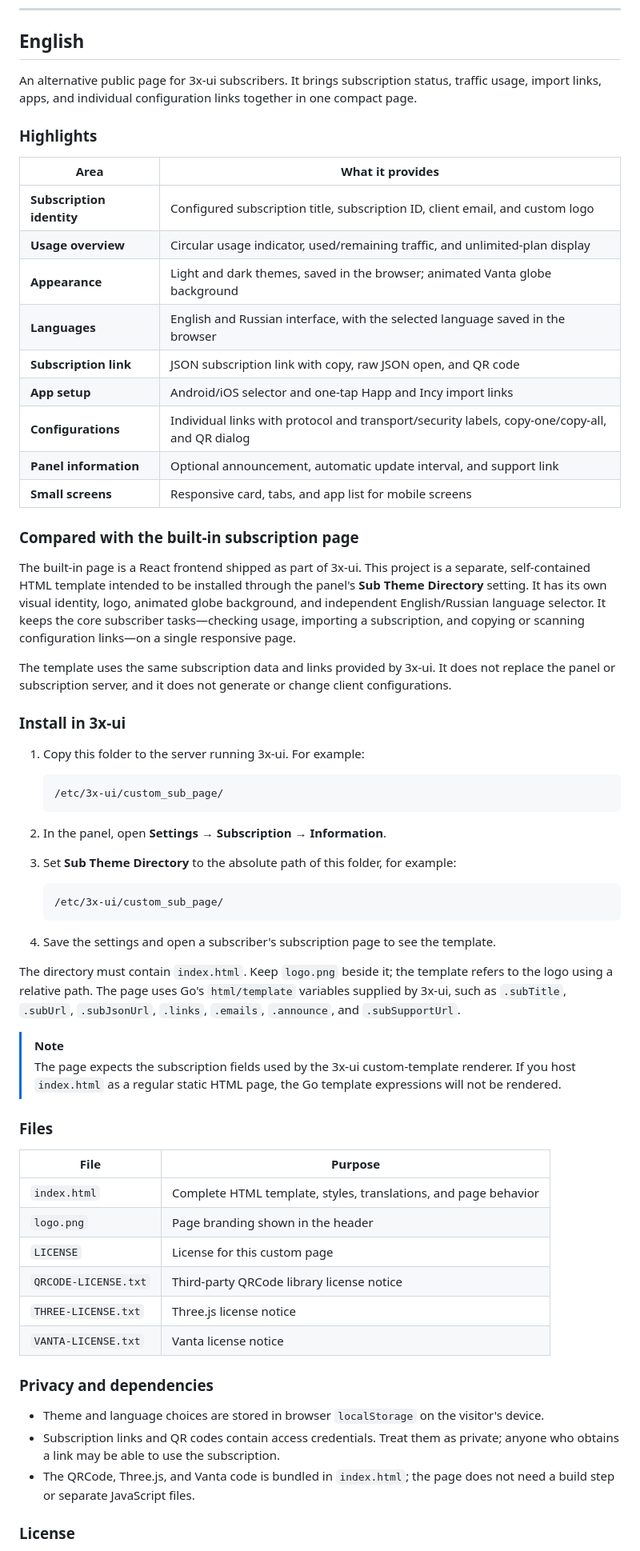
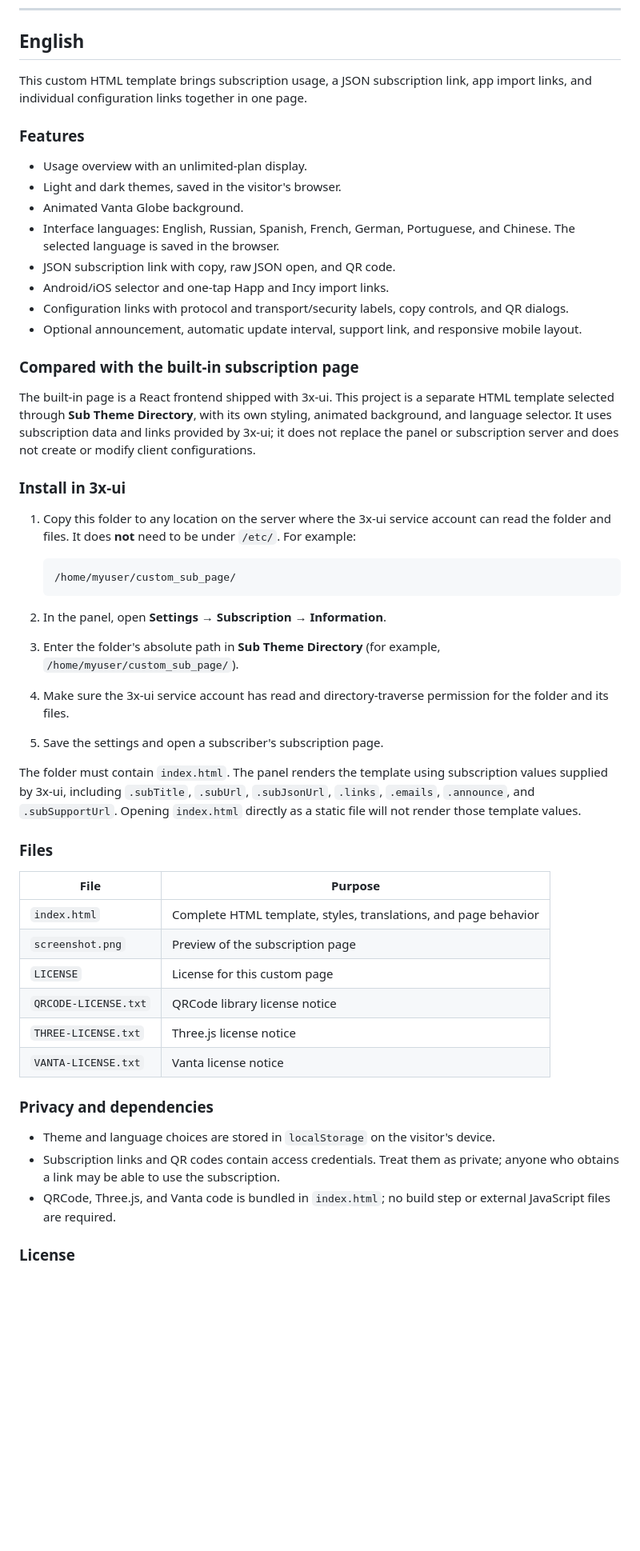
Before and after one commit to gr3ams/Custom-3X-UI-Theme, a Markdown page: README.md, the part around one of its changes. Shown at 80% size. Rendered like a GitHub page; blank space fills up the shorter version.

````diff
--- a/README.md
+++ b/README.md
@@ -16,66 +10,54 @@
 
 ## English
 
-An alternative public page for 3x-ui subscribers. It brings subscription status, traffic usage, import links, apps, and individual configuration links together in one compact page.
+This custom HTML template brings subscription usage, a JSON subscription link, app import links, and individual configuration links together in one page.
 
-### Highlights
+### Features
 
-| Area | What it provides |
-| --- | --- |
-| **Subscription identity** | Configured subscription title, subscription ID, client email, and custom logo |
-| **Usage overview** | Circular usage indicator, used/remaining traffic, and unlimited-plan display |
-| **Appearance** | Light and dark themes, saved in the browser; animated Vanta globe background |
-| **Languages** | English and Russian interface, with the selected language saved in the browser |
-| **Subscription link** | JSON subscription link with copy, raw JSON open, and QR code |
-| **App setup** | Android/iOS selector and one-tap Happ and Incy import links |
-| **Configurations** | Individual links with protocol and transport/security labels, copy-one/copy-all, and QR dialog |
-| **Panel information** | Optional announcement, automatic update interval, and support link |
-| **Small screens** | Responsive card, tabs, and app list for mobile screens |
+- Usage overview with an unlimited-plan display.
+- Light and dark themes, saved in the visitor's browser.
+- Animated Vanta Globe background.
+- Interface languages: English, Russian, Spanish, French, German, Portuguese, and Chinese. The selected language is saved in the browser.
+- JSON subscription link with copy, raw JSON open, and QR code.
+- Android/iOS selector and one-tap Happ and Incy import links.
+- Configuration links with protocol and transport/security labels, copy controls, and QR dialogs.
+- Optional announcement, automatic update interval, support link, and responsive mobile layout.
 
 ### Compared with the built-in subscription page
 
-The built-in page is a React frontend shipped as part of 3x-ui. This project is a separate, self-contained HTML template intended to be installed through the panel's **Sub Theme Directory** setting. It has its own visual identity, logo, animated globe background, and independent English/Russian language selector. It keeps the core subscriber tasks—checking usage, importing a subscription, and copying or scanning configuration links—on a single responsive page.
-
-The template uses the same subscription data and links provided by 3x-ui. It does not replace the panel or subscription server, and it does not generate or change client configurations.
+The built-in page is a React frontend shipped with 3x-ui. This project is a separate HTML template selected through **Sub Theme Directory**, with its own styling, animated background, and language selector. It uses subscription data and links provided by 3x-ui; it does not replace the panel or subscription server and does not create or modify client configurations.
 
 ### Install in 3x-ui
 
-1. Copy this folder to the server running 3x-ui. For example:
+1. Copy this folder to any location on the server where the 3x-ui service account can read the folder and files. It does **not** need to be under `/etc/`. For example:
 
    ```text
-   /etc/3x-ui/custom_sub_page/
+   /home/myuser/custom_sub_page/
    ```
 
 2. In the panel, open **Settings → Subscription → Information**.
-3. Set **Sub Theme Directory** to the absolute path of this folder, for example:
+3. Enter the folder's absolute path in **Sub Theme Directory** (for example, `/home/myuser/custom_sub_page/`).
+4. Make sure the 3x-ui service account has read and directory-traverse permission for the folder and its files.
+5. Save the settings and open a subscriber's subscription page.
 
-   ```text
-   /etc/3x-ui/custom_sub_page/
-   ```
-
-4. Save the settings and open a subscriber's subscription page to see the template.
-
-The directory must contain `index.html`. Keep `logo.png` beside it; the template refers to the logo using a relative path. The page uses Go's `html/template` variables supplied by 3x-ui, such as `.subTitle`, `.subUrl`, `.subJsonUrl`, `.links`, `.emails`, `.announce`, and `.subSupportUrl`.
-
-> [!NOTE]
-> The page expects the subscription fields used by the 3x-ui custom-template renderer. If you host `index.html` as a regular static HTML page, the Go template expressions will not be rendered.
+The folder must contain `index.html`. The panel renders the template using subscription values supplied by 3x-ui, including `.subTitle`, `.subUrl`, `.subJsonUrl`, `.links`, `.emails`, `.announce`, and `.subSupportUrl`. Opening `index.html` directly as a static file will not render those template values.
 
 ### Files
 
 | File | Purpose |
 | --- | --- |
 | `index.html` | Complete HTML template, styles, translations, and page behavior |
-| `logo.png` | Page branding shown in the header |
+| `screenshot.png` | Preview of the subscription page |
 | `LICENSE` | License for this custom page |
-| `QRCODE-LICENSE.txt` | Third-party QRCode library license notice |
+| `QRCODE-LICENSE.txt` | QRCode library license notice |
 | `THREE-LICENSE.txt` | Three.js license notice |
 | `VANTA-LICENSE.txt` | Vanta license notice |
 
 ### Privacy and dependencies
 
-- Theme and language choices are stored in browser `localStorage` on the visitor's device.
+- Theme and language choices are stored in `localStorage` on the visitor's device.
 - Subscription links and QR codes contain access credentials. Treat them as private; anyone who obtains a link may be able to use the subscription.
-- The QRCode, Three.js, and Vanta code is bundled in `index.html`; the page does not need a build step or separate JavaScript files.
+- QRCode, Three.js, and Vanta code is bundled in `index.html`; no build step or external JavaScript files are required.
 
 ### License
 
````
Also changed, not shown: other parts of README.md (+25 -43 lines), logo.png (deleted), screenshot.png (added), 1 other file.
